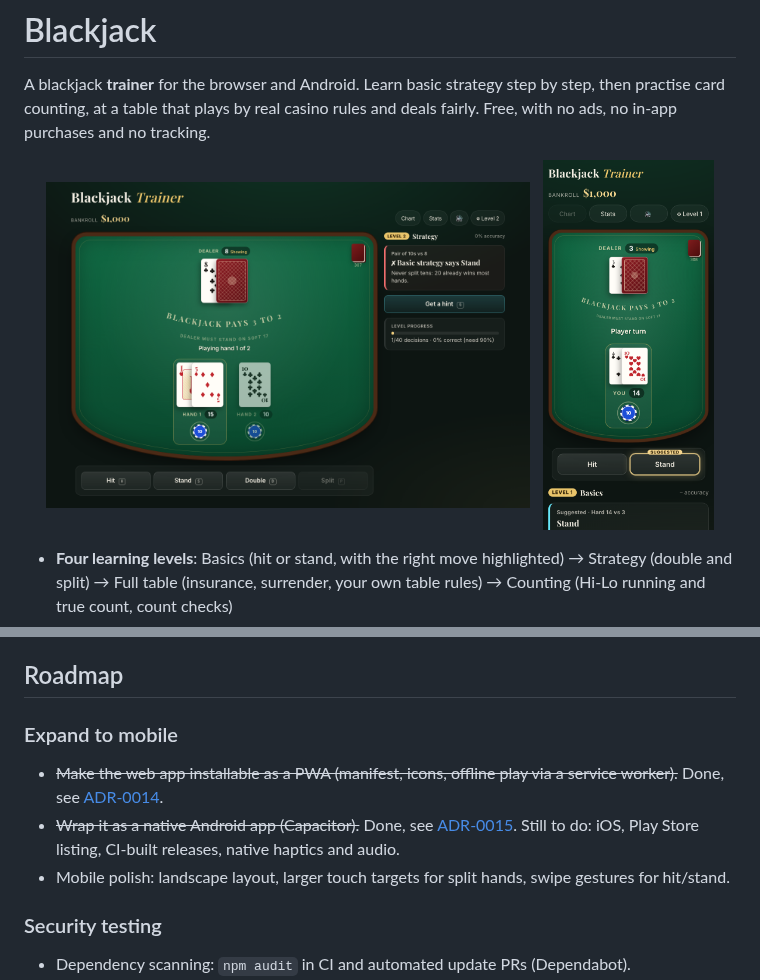
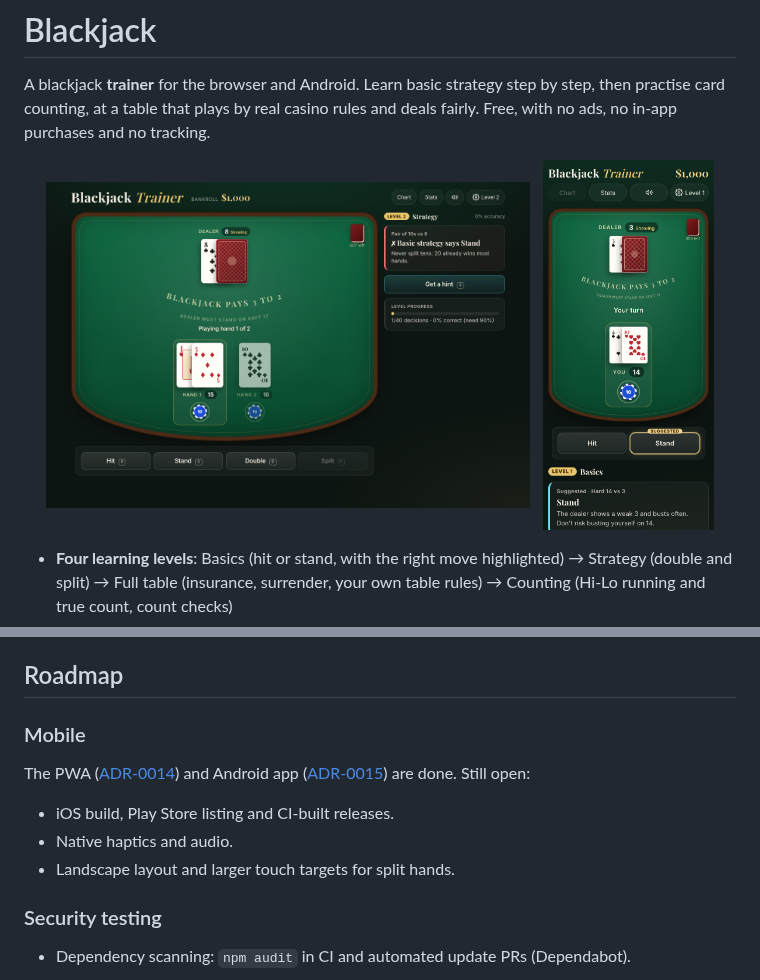
Before and after one commit to thundermage117/Blackjack, a Markdown page: README.md, 2 parts joined by grey strips. Rendered like a GitHub page; pictures changed too: docs/images/table-desktop.png, docs/images/table-mobile.png.

Commit message:
docs: refresh README screenshots and condense the mobile roadmap
Co-Authored-By: Claude Opus 5.5 <noreply@anthropic.com>

```diff
--- a/README.md
+++ b/README.md
@@ -135,15 +135,14 @@ same way. Serve it over HTTPS so the service worker (install and offline play) r
 
 ## Roadmap
 
-### Expand to mobile
+### Mobile
 
-- ~~Make the web app installable as a PWA (manifest, icons, offline play via a service
-  worker).~~ Done, see [ADR-0014](docs/adr/0014-installable-pwa-with-offline-play.md).
-- ~~Wrap it as a native Android app (Capacitor).~~ Done, see
-  [ADR-0015](docs/adr/0015-android-app-with-capacitor.md). Still to do: iOS, Play Store
-  listing, CI-built releases, native haptics and audio.
-- Mobile polish: landscape layout, larger touch targets for split hands, swipe gestures for
-  hit/stand.
+The PWA ([ADR-0014](docs/adr/0014-installable-pwa-with-offline-play.md)) and Android app
+([ADR-0015](docs/adr/0015-android-app-with-capacitor.md)) are done. Still open:
+
+- iOS build, Play Store listing and CI-built releases.
+- Native haptics and audio.
+- Landscape layout and larger touch targets for split hands.
 
 ### Security testing
 
```
